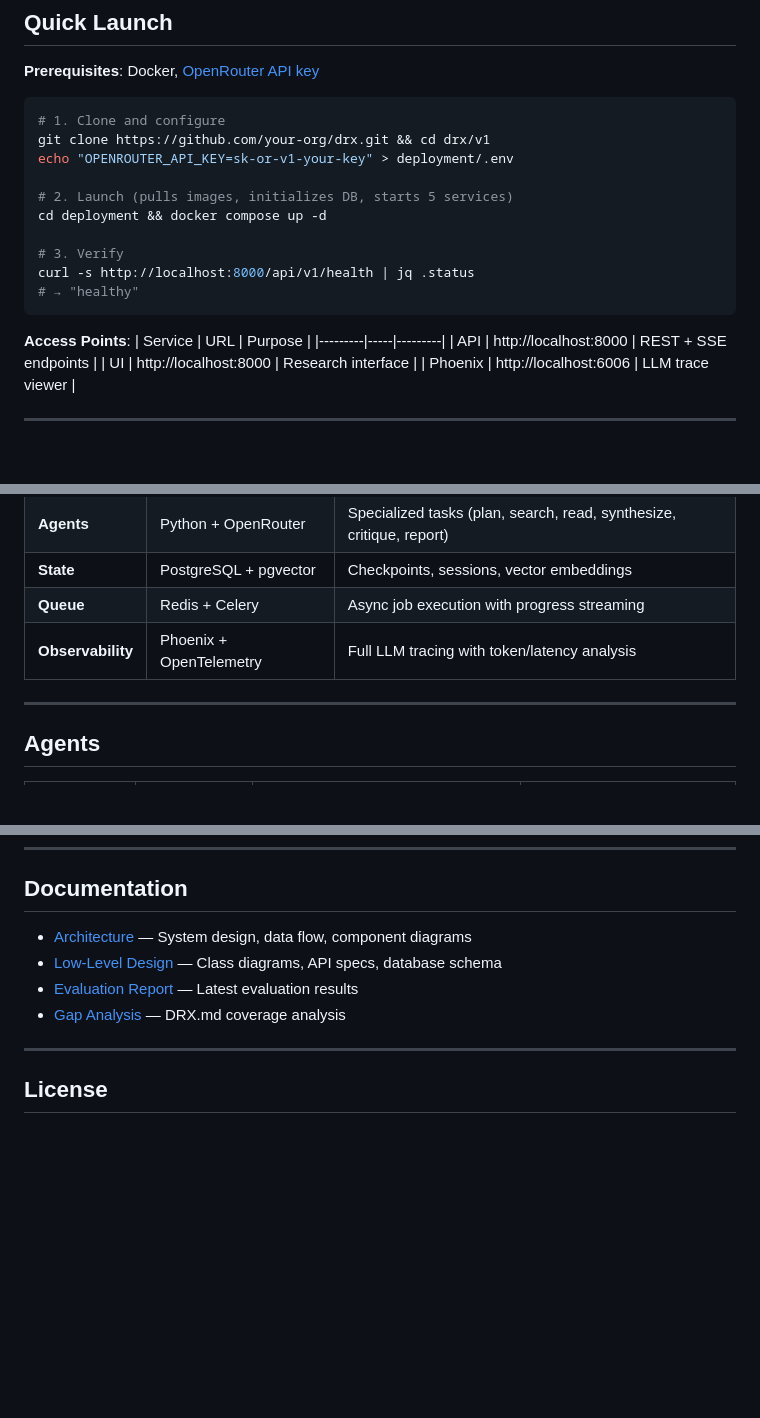
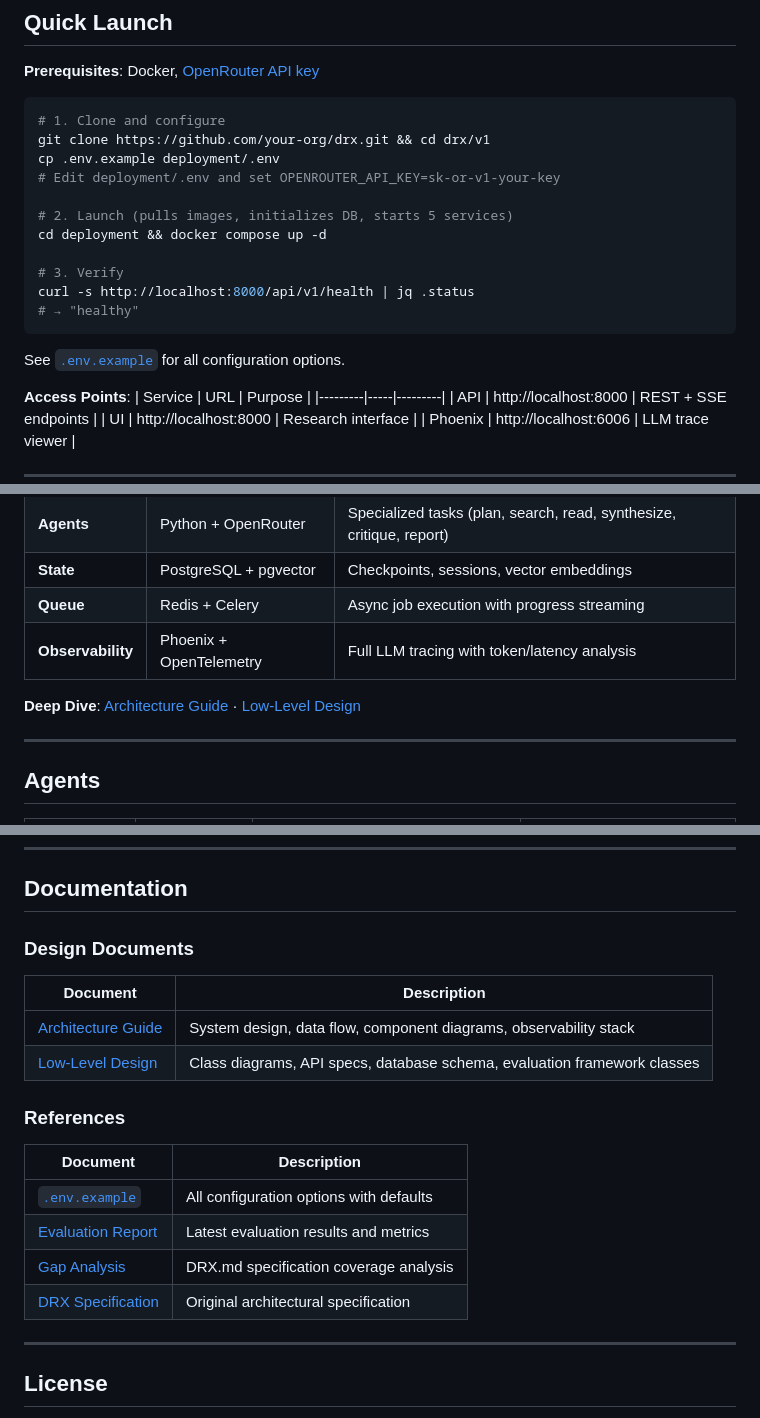
Before and after one commit to satyamaix/DeepResearchX, a Markdown page: README.md, 3 parts joined by grey strips. Drawn GitHub-style; blank space fills up the shorter version.

Commit message:
docs: Add .env.example reference and improve documentation links
Quick Launch:
- Use `cp .env.example deployment/.env` instead of echo
- Add reference to .env.example for configuration options

Architecture:
- Add "Deep Dive" links to ARCHITECTURE.md and LLD.md

Documentation section:
- Reorganize into "Design Documents" and "References" tables
- Add link to .env.example with description
- Add link to DRX.md specification
- Improve descriptions for all documentation links

🤖 Generated with [Claude Code](https://claude.com/claude-code)

Co-Authored-By: Claude Opus 4.5 <noreply@anthropic.com>

````diff
--- a/README.md
+++ b/README.md
@@ -42,7 +42,8 @@ flowchart LR
 ```bash
 # 1. Clone and configure
 git clone https://github.com/your-org/drx.git && cd drx/v1
-echo "OPENROUTER_API_KEY=sk-or-v1-your-key" > deployment/.env
+cp .env.example deployment/.env
+# Edit deployment/.env and set OPENROUTER_API_KEY=sk-or-v1-your-key
 
 # 2. Launch (pulls images, initializes DB, starts 5 services)
 cd deployment && docker compose up -d
@@ -51,6 +52,8 @@ cd deployment && docker compose up -d
 curl -s http://localhost:8000/api/v1/health | jq .status
 # → "healthy"
 ```
+
+See [`.env.example`](.env.example) for all configuration options.
 
 **Access Points**:
 | Service | URL | Purpose |
@@ -119,6 +122,8 @@ flowchart LR
 | **State** | PostgreSQL + pgvector | Checkpoints, sessions, vector embeddings |
 | **Queue** | Redis + Celery | Async job execution with progress streaming |
 | **Observability** | Phoenix + OpenTelemetry | Full LLM tracing with token/latency analysis |
+
+**Deep Dive**: [Architecture Guide](docs/ARCHITECTURE.md) · [Low-Level Design](docs/LLD.md)
 
 ---
 
@@ -519,10 +524,21 @@ gantt
 
 ## Documentation
 
-- [Architecture](docs/ARCHITECTURE.md) — System design, data flow, component diagrams
-- [Low-Level Design](docs/LLD.md) — Class diagrams, API specs, database schema
-- [Evaluation Report](ci/evaluation/EVALUATION_REPORT.md) — Latest evaluation results
-- [Gap Analysis](GAP_ANALYSIS_REPORT.md) — DRX.md coverage analysis
+### Design Documents
+
+| Document | Description |
+|----------|-------------|
+| [Architecture Guide](docs/ARCHITECTURE.md) | System design, data flow, component diagrams, observability stack |
+| [Low-Level Design](docs/LLD.md) | Class diagrams, API specs, database schema, evaluation framework classes |
+
+### References
+
+| Document | Description |
+|----------|-------------|
+| [`.env.example`](.env.example) | All configuration options with defaults |
+| [Evaluation Report](ci/evaluation/EVALUATION_REPORT.md) | Latest evaluation results and metrics |
+| [Gap Analysis](GAP_ANALYSIS_REPORT.md) | DRX.md specification coverage analysis |
+| [DRX Specification](../DRX.md) | Original architectural specification |
 
 ---
 
````
